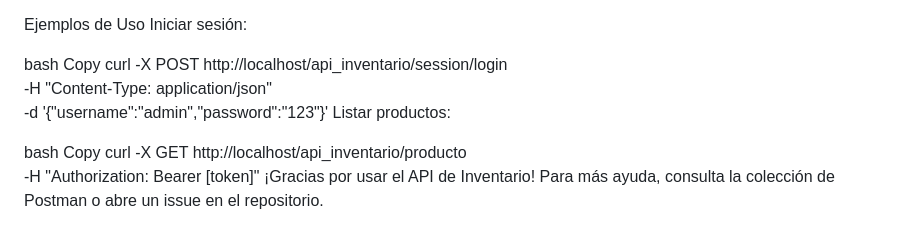
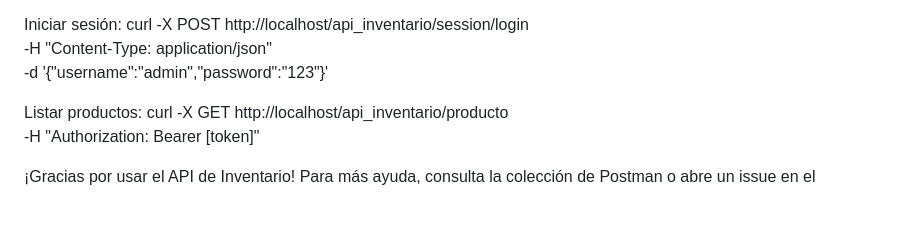
Before and after one commit to davalencia/api_inventario, a Markdown page: README.md, the part around one of its changes. GitHub-like rendering; blank space fills up the shorter version.

```diff
--- a/README.md
+++ b/README.md
@@ -168,14 +135,10 @@ Ejemplos de Uso
 Iniciar sesión:
-
-bash
-Copy
 curl -X POST http://localhost/api_inventario/session/login \
 -H "Content-Type: application/json" \
 -d '{"username":"admin","password":"123"}'
+
 Listar productos:
-
-bash
-Copy
 curl -X GET http://localhost/api_inventario/producto \
 -H "Authorization: Bearer [token]"
+
 ¡Gracias por usar el API de Inventario! Para más ayuda, consulta la colección de Postman o abre un issue en el repositorio.
```
Also changed, not shown: other parts of README.md (+80 -113 lines).
